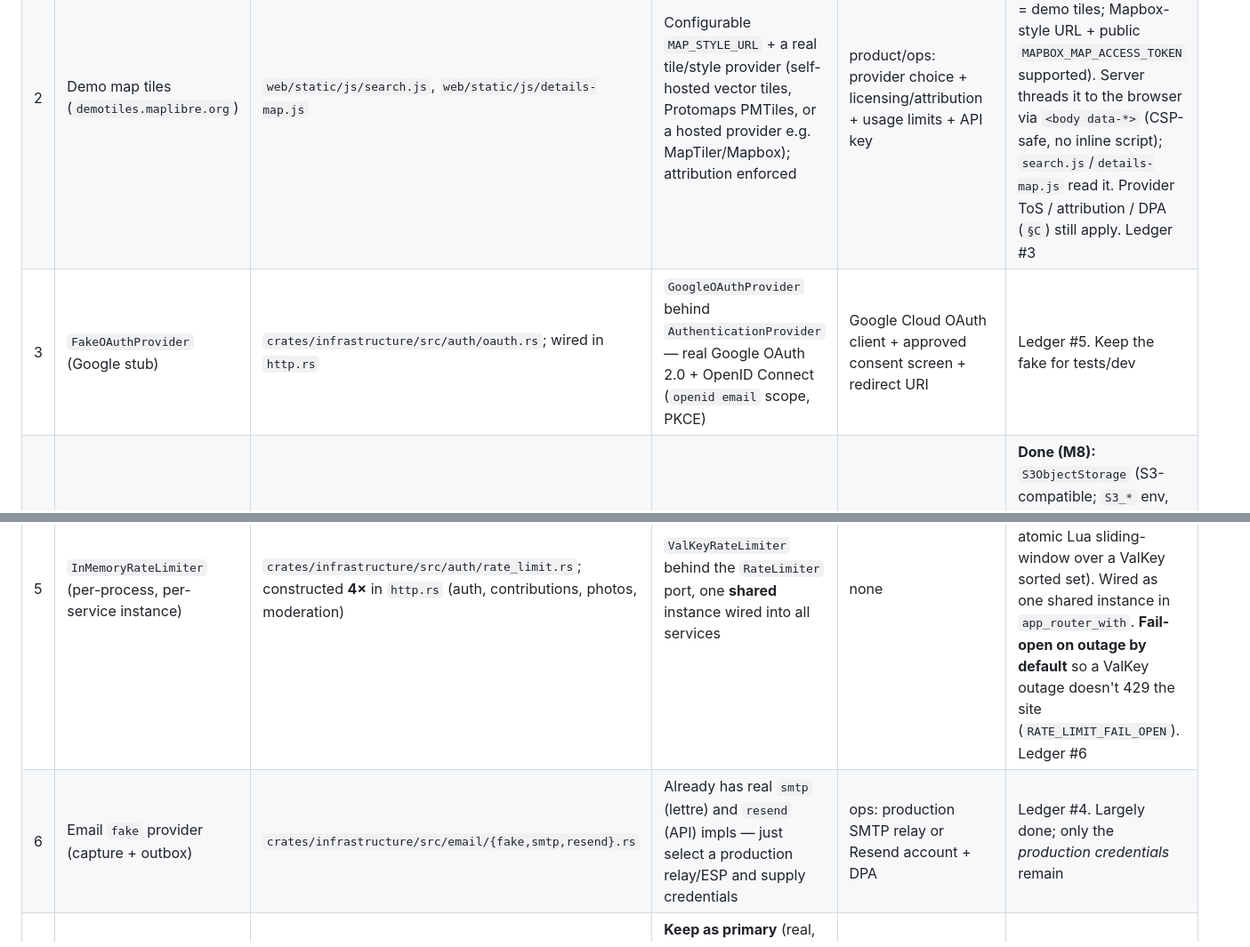
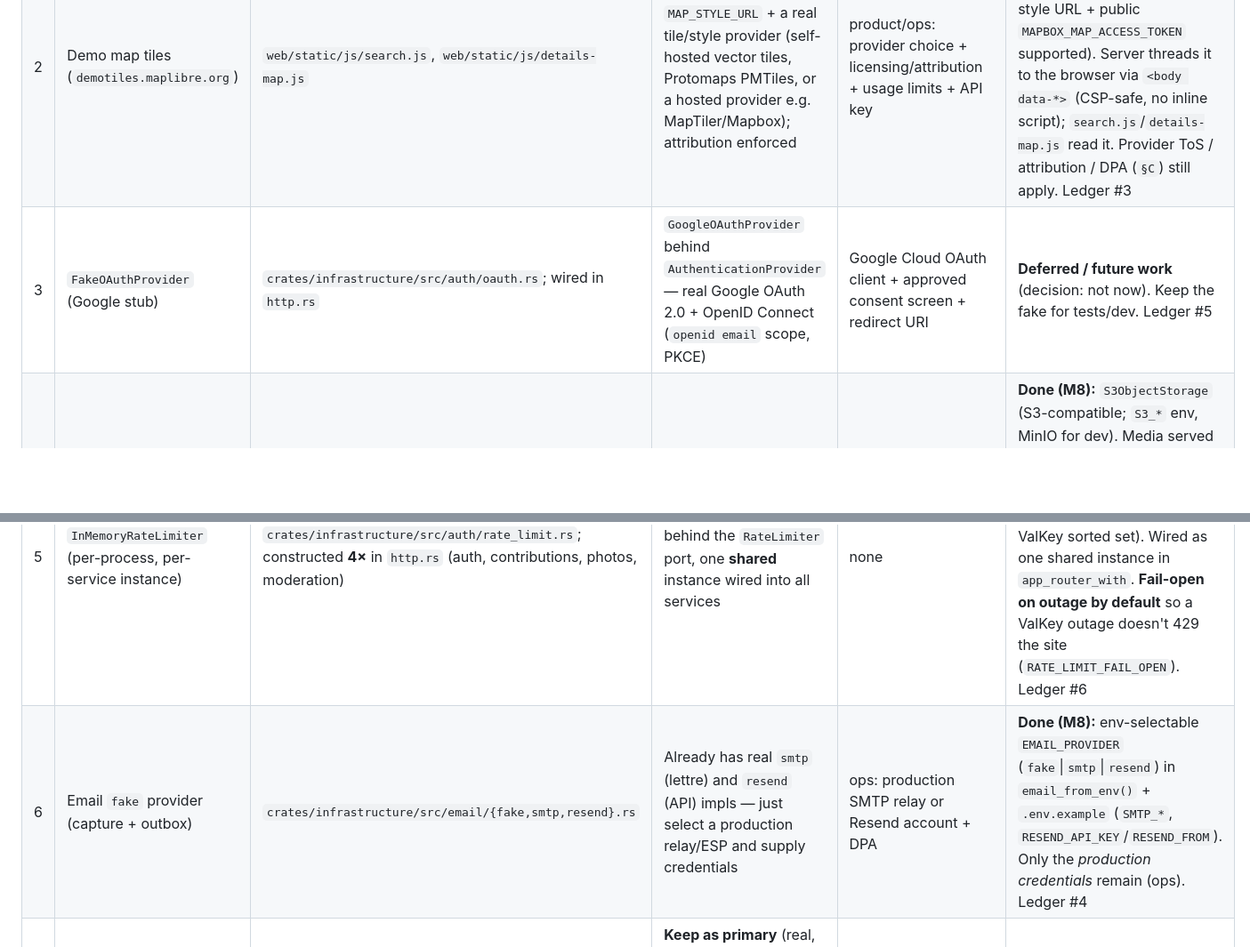
Before and after one commit to killertux/bikenest, a Markdown page: PENDING_FOR_PRODUCTION.md, 2 parts joined by grey strips. Shown at 89% size. Drawn GitHub-style; blank space fills up the shorter version.

```diff
--- a/PENDING_FOR_PRODUCTION.md
+++ b/PENDING_FOR_PRODUCTION.md
@@ -21,10 +21,10 @@ the production path in `crates/web/src/http.rs` (`app_router_with`).
 |---|---|---|---|---|---|
 | 1 | `FakeGeocoder` (deterministic Curitiba landmarks + fallback) | `crates/infrastructure/src/geocoding.rs`; wired in `http.rs` | `MapboxGeocoder` behind the `Geocoder` port (hosted OSM-derived), selectable via `GEOCODER=mapbox`; `fake` remains the dev/test default | product/ops: Mapbox account + `MAPBOX_ACCESS_TOKEN`; provider contract / DPA / international-transfer review (§83, §C below) | **Done (M8):** `MapboxGeocoder` + `geocoder_from_env()` (`GEOCODER` mapbox\|fake). §77: server-side, query only (no identity). Geocode error → graceful page (not 500); token missing → falls back to `fake`. Ledger #2 |
 | 2 | Demo map tiles (`demotiles.maplibre.org`) | `web/static/js/search.js`, `web/static/js/details-map.js` | Configurable `MAP_STYLE_URL` + a real tile/style provider (self-hosted vector tiles, Protomaps PMTiles, or a hosted provider e.g. MapTiler/Mapbox); attribution enforced | product/ops: provider choice + licensing/attribution + usage limits + API key | **Done (M8):** style URL is now configurable (`MAP_STYLE_URL`, default = demo tiles; Mapbox-style URL + public `MAPBOX_MAP_ACCESS_TOKEN` supported). Server threads it to the browser via `<body data-*>` (CSP-safe, no inline script); `search.js`/`details-map.js` read it. Provider ToS / attribution / DPA (`§C`) still apply. Ledger #3 |
-| 3 | `FakeOAuthProvider` (Google stub) | `crates/infrastructure/src/auth/oauth.rs`; wired in `http.rs` | `GoogleOAuthProvider` behind `AuthenticationProvider` — real Google OAuth 2.0 + OpenID Connect (`openid email` scope, PKCE) | Google Cloud OAuth client + approved consent screen + redirect URI | Ledger #5. Keep the fake for tests/dev |
+| 3 | `FakeOAuthProvider` (Google stub) | `crates/infrastructure/src/auth/oauth.rs`; wired in `http.rs` | `GoogleOAuthProvider` behind `AuthenticationProvider` — real Google OAuth 2.0 + OpenID Connect (`openid email` scope, PKCE) | Google Cloud OAuth client + approved consent screen + redirect URI | **Deferred / future work** (decision: not now). Keep the fake for tests/dev. Ledger #5 |
 | 4 | `LocalDiskStorage` (local-filesystem `ObjectStorage`, HMAC-signed `/media` URLs) | `crates/infrastructure/src/storage.rs`; wired in `http.rs` | `S3ObjectStorage` behind `ObjectStorage` — any S3-compatible target (AWS S3 / Backblaze B2 / Cloudflare R2 / MinIO), presigned GET parity | product/ops: target choice + bucket + credentials + DPA | **Done (M8):** `S3ObjectStorage` (S3-compatible; `S3_*` env, MinIO for dev). Media served via signed `/media` URLs proxied by the app (bucket stays private; the port's `presigned_get` is HMAC-based → stays synchronous). **MinIO in docker-compose** (bucket auto-created). LocalDiskStorage removed; tests use an in-memory `TestObjectStorage`. §77: opaque keys, no user metadata. Ledger #7 |
 | 5 | `InMemoryRateLimiter` (per-process, per-service instance) | `crates/infrastructure/src/auth/rate_limit.rs`; constructed **4×** in `http.rs` (auth, contributions, photos, moderation) | `ValKeyRateLimiter` behind the `RateLimiter` port, one **shared** instance wired into all services | none | **Done (M8):** `ValKeyRateLimiter` (single `VALKEY_URL` or cluster `VALKEY_CLUSTER_URLS`, atomic Lua sliding-window over a ValKey sorted set). Wired as one shared instance in `app_router_with`. **Fail-open on outage by default** so a ValKey outage doesn't 429 the site (`RATE_LIMIT_FAIL_OPEN`). Ledger #6 |
-| 6 | Email `fake` provider (capture + outbox) | `crates/infrastructure/src/email/{fake,smtp,resend}.rs` | Already has real `smtp` (lettre) and `resend` (API) impls — just select a production relay/ESP and supply credentials | ops: production SMTP relay or Resend account + DPA | Ledger #4. Largely done; only the *production credentials* remain |
+| 6 | Email `fake` provider (capture + outbox) | `crates/infrastructure/src/email/{fake,smtp,resend}.rs` | Already has real `smtp` (lettre) and `resend` (API) impls — just select a production relay/ESP and supply credentials | ops: production SMTP relay or Resend account + DPA | **Done (M8):** env-selectable `EMAIL_PROVIDER` (`fake`\|`smtp`\|`resend`) in `email_from_env()` + `.env.example` (`SMTP_*`, `RESEND_API_KEY`/`RESEND_FROM`). Only the *production credentials* remain (ops). Ledger #4 |
 | 7 | `OfflineTimezoneResolver` (bundled polygon data) | `crates/infrastructure/src/timezone/offline.rs`; wired in `http.rs` | **Keep as primary** (real, deterministic, offline). Re-evaluate against a reverse-timezone provider only if accuracy gaps appear | none (re-evaluation is optional) | Ledger #16. Not a fake — document + keep as fallback |
 
 ---
```
Also changed, not shown: docs/deployment.md (+6 -1 lines).
